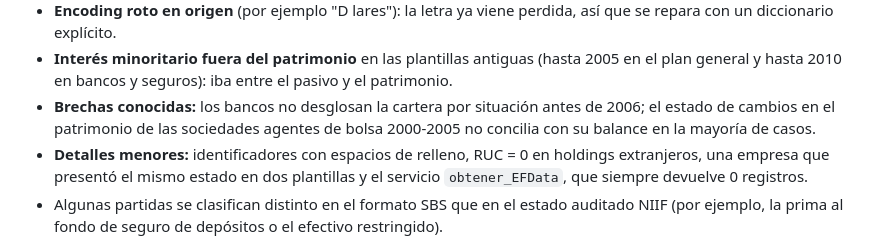
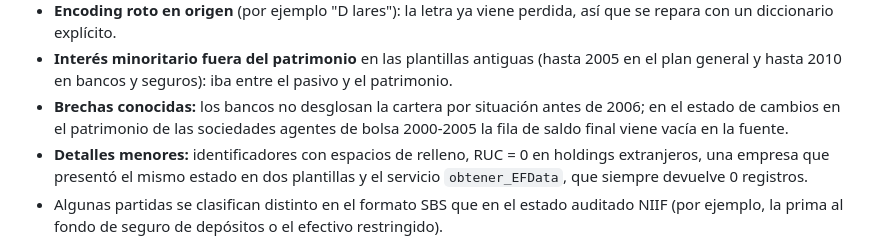
Before and after one commit to AtlasLedger/smv-eeff, a Markdown page: README.md, the part around the change. Drawn GitHub-style.

Commit message:
Patrimonio SAB 2000-2005: la brecha es un saldo final vacío en la fuente (documentado)
Co-Authored-By: Claude Opus 5.5 <noreply@anthropic.com>

```diff
--- a/README.md
+++ b/README.md
@@ -120,8 +120,8 @@ explicado con más detalle en [BITACORA.md](BITACORA.md).
 - **Interés minoritario fuera del patrimonio** en las plantillas antiguas (hasta 2005 en
   el plan general y hasta 2010 en bancos y seguros): iba entre el pasivo y el patrimonio.
 - **Brechas conocidas:** los bancos no desglosan la cartera por situación antes de 2006;
-  el estado de cambios en el patrimonio de las sociedades agentes
-  de bolsa 2000-2005 no concilia con su balance en la mayoría de casos.
+  en el estado de cambios en el patrimonio de las sociedades agentes de
+  bolsa 2000-2005 la fila de saldo final viene vacía en la fuente.
 - **Detalles menores:** identificadores con espacios de relleno, RUC = 0 en holdings
   extranjeros, una empresa que presentó el mismo estado en dos plantillas y el servicio
   `obtener_EFData`, que siempre devuelve 0 registros.
```
Also changed, not shown: BITACORA.md (+3 -1 lines), docs/diccionario.md (+1 -0 lines).
